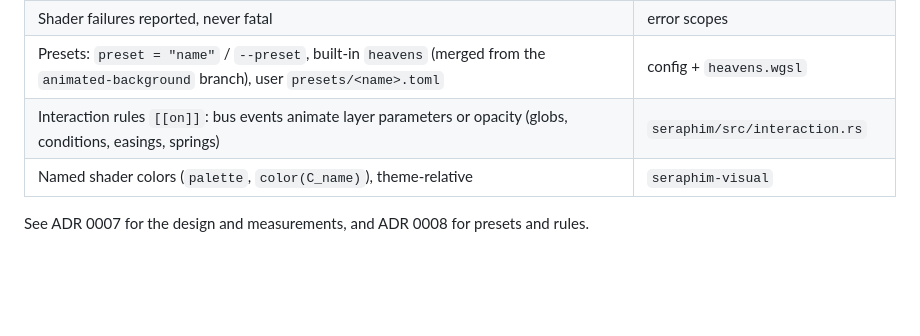
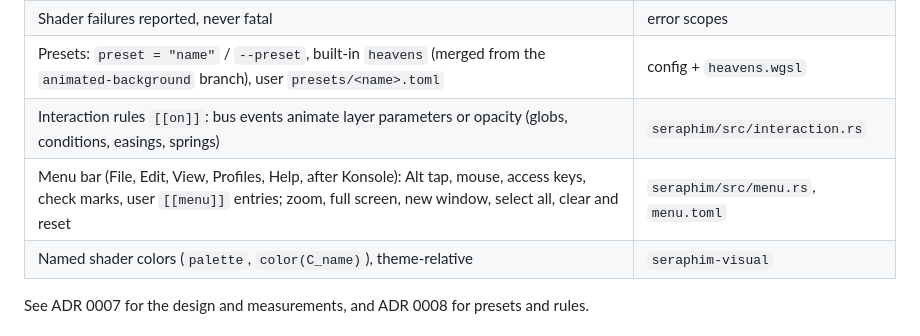
Before and after one commit to PercyThomas1127/Seraphim-terminal-emulator, a Markdown page: docs/phase-2-plan.md, the part around the change. Rendered like a GitHub page; blank space fills up the shorter version.

```diff
--- a/docs/phase-2-plan.md
+++ b/docs/phase-2-plan.md
@@ -16,6 +16,7 @@
 | Shader failures reported, never fatal | error scopes |
 | Presets: `preset = "name"` / `--preset`, built-in `heavens` (merged from the `animated-background` branch), user `presets/<name>.toml` | config + `heavens.wgsl` |
 | Interaction rules `[[on]]`: bus events animate layer parameters or opacity (globs, conditions, easings, springs) | `seraphim/src/interaction.rs` |
+| Menu bar (File, Edit, View, Profiles, Help, after Konsole): Alt tap, mouse, access keys, check marks, user `[[menu]]` entries; zoom, full screen, new window, select all, clear and reset | `seraphim/src/menu.rs`, `menu.toml` |
 | Named shader colors (`palette`, `color(C_name)`), theme-relative | `seraphim-visual` |
 
 See ADR 0007 for the design and measurements, and ADR 0008 for presets and rules.
```
Also changed, not shown: README.md (+27 -0 lines), docs/images/menu.png (added), 8 other files.
